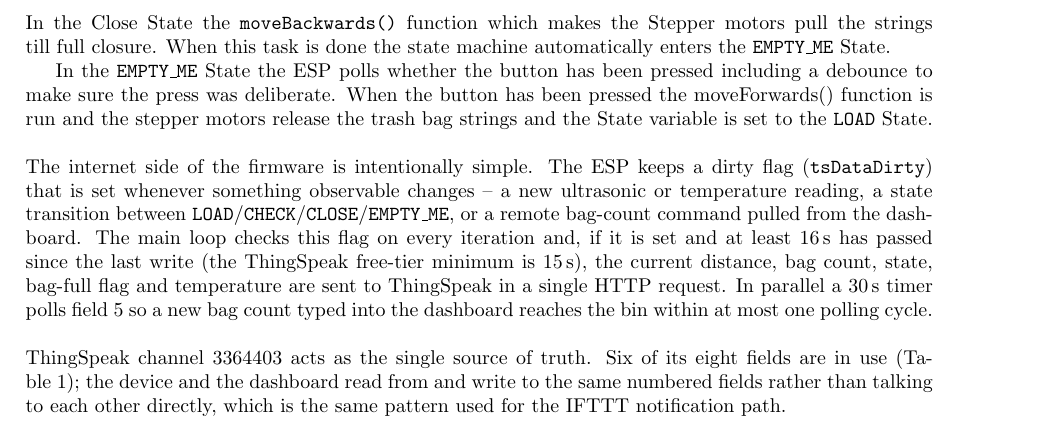
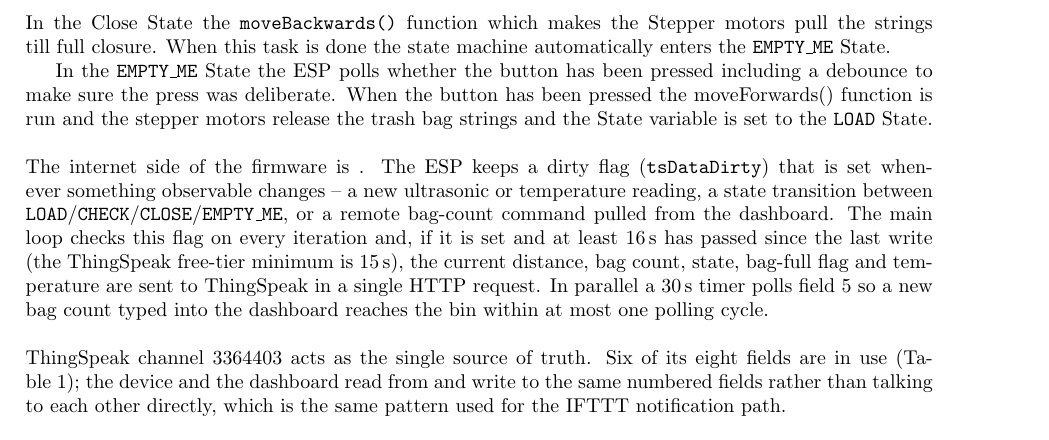
Before and after one commit to flksgrd/IOT_FinalProject, a LaTeX document (Overleaf/sections/software-design.tex): part of page 2 of 2, cut so that both start at the same text. Compiled offline with pdfLaTeX.

Commit message:
Updates from Overleaf

```diff
--- a/Overleaf/sections/software-design.tex
+++ b/Overleaf/sections/software-design.tex
@@ -42,7 +42,7 @@ In the Close State the \texttt{moveBackwards()} function which makes the Stepper
 
 In the \texttt{EMPTY\_ME} State the ESP polls whether the button has been pressed including a debounce to make sure the press was deliberate. When the button has been pressed the moveForwards() function is run and the stepper motors release the trash bag strings and the State variable is set to the \texttt{LOAD} State.
 \\\\
-The internet side of the firmware is intentionally simple. The ESP keeps a dirty flag (\texttt{tsDataDirty}) that is set whenever something observable changes -- a new ultrasonic or temperature reading, a state transition between \texttt{LOAD}/\texttt{CHECK}/\texttt{CLOSE}/\texttt{EMPTY\_ME}, or a remote bag-count command pulled from the dashboard. The main loop checks this flag on every iteration and, if it is set and at least 16\,s has passed since the last write (the ThingSpeak free-tier minimum is 15\,s), the current distance, bag count, state, bag-full flag and temperature are sent to ThingSpeak in a single HTTP request. In parallel a 30\,s timer polls field 5 so a new bag count typed into the dashboard reaches the bin within at most one polling cycle.
+The internet side of the firmware is . The ESP keeps a dirty flag (\texttt{tsDataDirty}) that is set whenever something observable changes -- a new ultrasonic or temperature reading, a state transition between \texttt{LOAD}/\texttt{CHECK}/\texttt{CLOSE}/\texttt{EMPTY\_ME}, or a remote bag-count command pulled from the dashboard. The main loop checks this flag on every iteration and, if it is set and at least 16\,s has passed since the last write (the ThingSpeak free-tier minimum is 15\,s), the current distance, bag count, state, bag-full flag and temperature are sent to ThingSpeak in a single HTTP request. In parallel a 30\,s timer polls field 5 so a new bag count typed into the dashboard reaches the bin within at most one polling cycle.
 \\ \\
 ThingSpeak channel 3364403 acts as the single source of truth. Six of its eight fields are in use (Table~\ref{tab:fields}); the device and the dashboard read from and write to the same numbered fields rather than talking to each other directly, which is the same pattern used for the IFTTT notification path.
 
```
